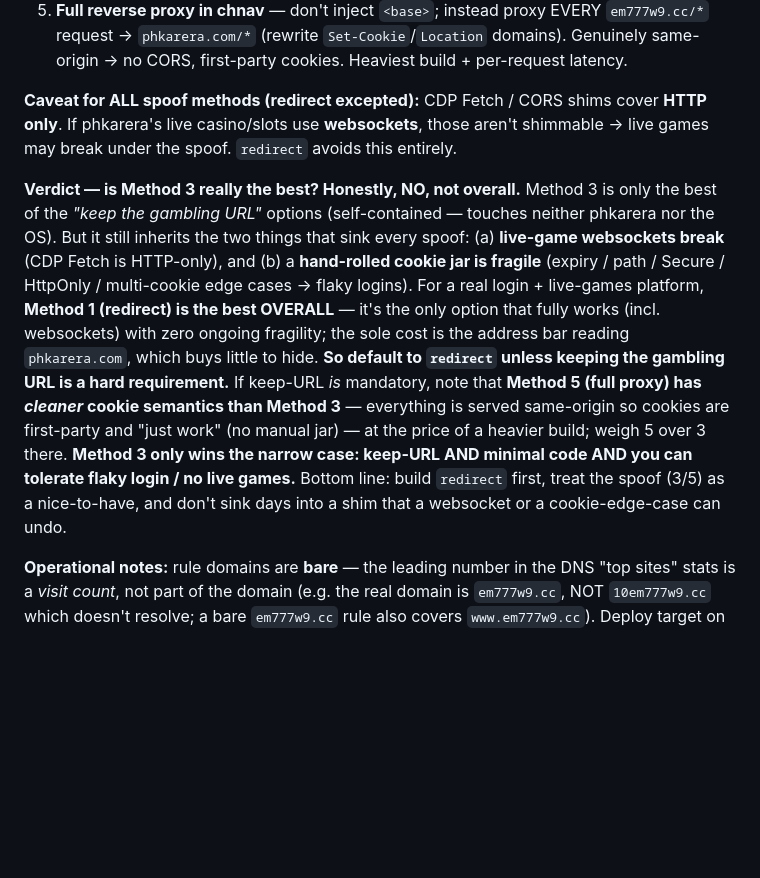
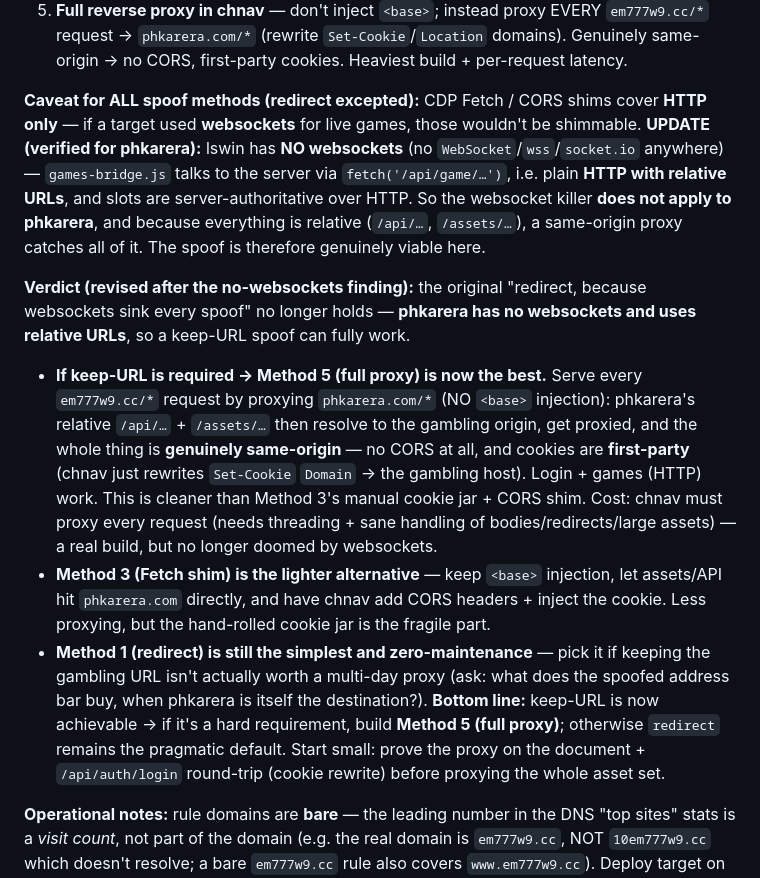
Before and after one commit to argonarsoftware-oss/rmdownloader, a Markdown page: CLAUDE.md, the part around the change. GitHub-like rendering; blank space fills up the shorter version.

Commit message:
docs: phkarera has no websockets -> keep-URL spoof is viable, full proxy is best
Verified lswin uses no WebSocket/wss/socket.io; games-bridge.js talks via
fetch('/api/game/...') over HTTP with relative URLs. So the websocket caveat
that favored redirect no longer applies. Revised verdict: if keep-URL is
required, Method 5 (full proxy, no <base>, same-origin, first-party cookies via
Set-Cookie domain rewrite) is the best path; redirect stays the simple default.

Co-Authored-By: Claude Opus 4.8 <noreply@anthropic.com>

```diff
--- a/CLAUDE.md
+++ b/CLAUDE.md
@@ -178,20 +178,28 @@ WORK (login / captcha / play), not just render.
 5. **Full reverse proxy in chnav** — don't inject `<base>`; instead proxy EVERY `em777w9.cc/*` request → `phkarera.com/*`
    (rewrite `Set-Cookie`/`Location` domains). Genuinely same-origin → no CORS, first-party cookies. Heaviest build + per-request latency.
 
-**Caveat for ALL spoof methods (redirect excepted):** CDP Fetch / CORS shims cover **HTTP only**. If phkarera's live
-casino/slots use **websockets**, those aren't shimmable → live games may break under the spoof. `redirect` avoids this entirely.
+**Caveat for ALL spoof methods (redirect excepted):** CDP Fetch / CORS shims cover **HTTP only** — if a target used
+**websockets** for live games, those wouldn't be shimmable. **UPDATE (verified for phkarera):** lswin has **NO websockets**
+(no `WebSocket`/`wss`/`socket.io` anywhere) — `games-bridge.js` talks to the server via `fetch('/api/game/…')`, i.e. plain
+**HTTP with relative URLs**, and slots are server-authoritative over HTTP. So the websocket killer **does not apply to
+phkarera**, and because everything is relative (`/api/…`, `/assets/…`), a same-origin proxy catches all of it. The spoof is
+therefore genuinely viable here.
 
-**Verdict — is Method 3 really the best? Honestly, NO, not overall.** Method 3 is only the best of the *"keep the
-gambling URL"* options (self-contained — touches neither phkarera nor the OS). But it still inherits the two things that
-sink every spoof: (a) **live-game websockets break** (CDP Fetch is HTTP-only), and (b) a **hand-rolled cookie jar is
-fragile** (expiry / path / Secure / HttpOnly / multi-cookie edge cases → flaky logins). For a real login + live-games
-platform, **Method 1 (redirect) is the best OVERALL** — it's the only option that fully works (incl. websockets) with
-zero ongoing fragility; the sole cost is the address bar reading `phkarera.com`, which buys little to hide. **So default
-to `redirect` unless keeping the gambling URL is a hard requirement.** If keep-URL *is* mandatory, note that **Method 5
-(full proxy) has *cleaner* cookie semantics than Method 3** — everything is served same-origin so cookies are first-party
-and "just work" (no manual jar) — at the price of a heavier build; weigh 5 over 3 there. **Method 3 only wins the narrow
-case: keep-URL AND minimal code AND you can tolerate flaky login / no live games.** Bottom line: build `redirect` first,
-treat the spoof (3/5) as a nice-to-have, and don't sink days into a shim that a websocket or a cookie-edge-case can undo.
+**Verdict (revised after the no-websockets finding):** the original "redirect, because websockets sink every spoof"
+no longer holds — **phkarera has no websockets and uses relative URLs**, so a keep-URL spoof can fully work.
+- **If keep-URL is required → Method 5 (full proxy) is now the best.** Serve every `em777w9.cc/*` request by proxying
+  `phkarera.com/*` (NO `<base>` injection): phkarera's relative `/api/…` + `/assets/…` then resolve to the gambling origin,
+  get proxied, and the whole thing is **genuinely same-origin** — no CORS at all, and cookies are **first-party** (chnav just
+  rewrites `Set-Cookie` `Domain` → the gambling host). Login + games (HTTP) work. This is cleaner than Method 3's manual
+  cookie jar + CORS shim. Cost: chnav must proxy every request (needs threading + sane handling of bodies/redirects/large
+  assets) — a real build, but no longer doomed by websockets.
+- **Method 3 (Fetch shim) is the lighter alternative** — keep `<base>` injection, let assets/API hit `phkarera.com` directly,
+  and have chnav add CORS headers + inject the cookie. Less proxying, but the hand-rolled cookie jar is the fragile part.
+- **Method 1 (redirect) is still the simplest and zero-maintenance** — pick it if keeping the gambling URL isn't actually
+  worth a multi-day proxy (ask: what does the spoofed address bar buy, when phkarera is itself the destination?).
+**Bottom line:** keep-URL is now achievable → if it's a hard requirement, build **Method 5 (full proxy)**; otherwise `redirect`
+remains the pragmatic default. Start small: prove the proxy on the document + `/api/auth/login` round-trip (cookie rewrite)
+before proxying the whole asset set.
 
 **Operational notes:** rule domains are **bare** — the leading number in the DNS "top sites" stats is a *visit count*, not part
 of the domain (e.g. the real domain is `em777w9.cc`, NOT `10em777w9.cc` which doesn't resolve; a bare `em777w9.cc` rule also
```
